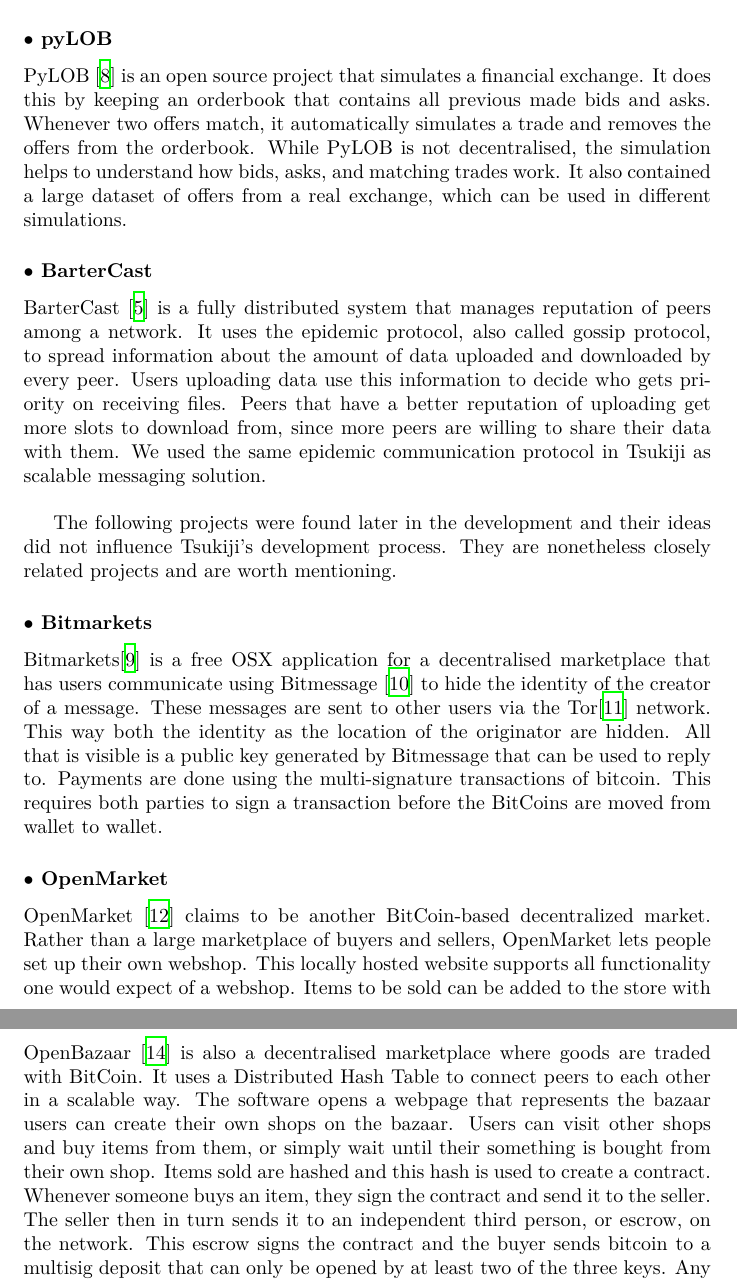
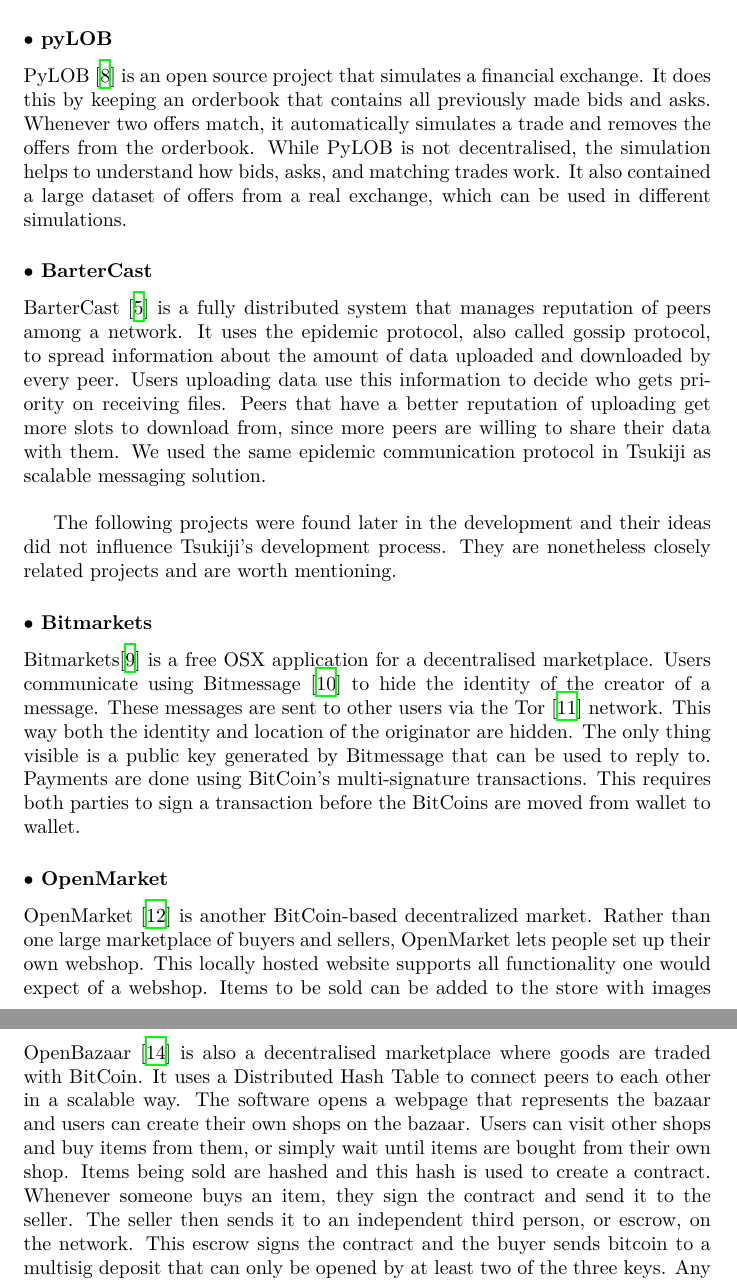
Before and after one commit to Tribler/decentral-market, a LaTeX document (docs/report.tex, which reads docs/relatedwork.tex): two parts of pages 9 and 10 of 41, joined at a grey line, cut so that both start at the same text. Compiled offline with XeLaTeX.

Commit message:
Minor edits to related work.

```diff
--- a/docs/relatedwork.tex
+++ b/docs/relatedwork.tex
@@ -3,7 +3,7 @@
 
 \subsubsection*{$\bullet$ pyLOB}
 PyLOB \cite{pyLOB} is an open source project that simulates a financial exchange.
-It does this by keeping an orderbook that contains all previous made bids and asks.
+It does this by keeping an orderbook that contains all previously made bids and asks.
 Whenever two offers match, it automatically simulates a trade and removes the offers from the orderbook.
 While PyLOB is not decentralised, the simulation helps to understand how bids, asks, and matching trades work.
 It also contained a large dataset of offers from a real exchange, which can be used in different simulations.
@@ -19,16 +19,17 @@
 They are nonetheless closely related projects and are worth mentioning.
 
 \subsubsection*{$\bullet$ Bitmarkets}
-Bitmarkets\cite{bitmarkets} is a free OSX application for a decentralised marketplace that has users communicate using Bitmessage \cite{bitmessage} to hide the identity of the creator of a message.
-These messages are sent to other users via the Tor\cite{tor} network.
-This way both the identity as the location of the originator are hidden.
-All that is visible is a public key generated by Bitmessage that can be used to reply to.
-Payments are done using the multi-signature transactions of bitcoin.
+Bitmarkets\cite{bitmarkets} is a free OSX application for a decentralised marketplace.
+Users communicate using Bitmessage \cite{bitmessage} to hide the identity of the creator of a message.
+These messages are sent to other users via the Tor \cite{tor} network.
+This way both the identity and location of the originator are hidden.
+The only thing visible is a public key generated by Bitmessage that can be used to reply to.
+Payments are done using BitCoin's multi-signature transactions.
 This requires both parties to sign a transaction before the BitCoins are moved from wallet to wallet.
 
 \subsubsection*{$\bullet$ OpenMarket}
-OpenMarket \cite{openmarket} claims to be another BitCoin-based decentralized market.
-Rather than a large marketplace of buyers and sellers, OpenMarket lets people set up their own webshop.
+OpenMarket \cite{openmarket} is another BitCoin-based decentralized market.
+Rather than one large marketplace of buyers and sellers, OpenMarket lets people set up their own webshop.
 This locally hosted website supports all functionality one would expect of a webshop.
 Items to be sold can be added to the store with images and prices.
 Potential buyers can go to this site and browse the catalog of this particular seller.
@@ -47,11 +48,11 @@
 \subsubsection*{$\bullet$ OpenBazaar}
 OpenBazaar \cite{bazaar} is also a decentralised marketplace where goods are traded with BitCoin.
 It uses a Distributed Hash Table to connect peers to each other in a scalable way.
-The software opens a webpage that represents the bazaar users can create their own shops on the bazaar.
-Users can visit other shops and buy items from them, or simply wait until their something is bought from their own shop.
-Items sold are hashed and this hash is used to create a contract.
+The software opens a webpage that represents the bazaar and users can create their own shops on the bazaar.
+Users can visit other shops and buy items from them, or simply wait until items are bought from their own shop.
+Items being sold are hashed and this hash is used to create a contract.
 Whenever someone buys an item, they sign the contract and send it to the seller.
-The seller then in turn sends it to an independent third person, or escrow, on the network.
+The seller then sends it to an independent third person, or escrow, on the network.
 This escrow signs the contract and the buyer sends bitcoin to a multisig deposit that can only be opened by at least two of the three keys.
 Any conflicts between the two parties (e.g., one side did not receive their goods) are resolved by an independent arbiter \cite{bazaarDisputeResolution}.
 While this is a great structure to reduce trust issues between parties, it is reliant on BitCoin.
```
Also changed, not shown: docs/relatedwork.tex (2 more changed lines).
